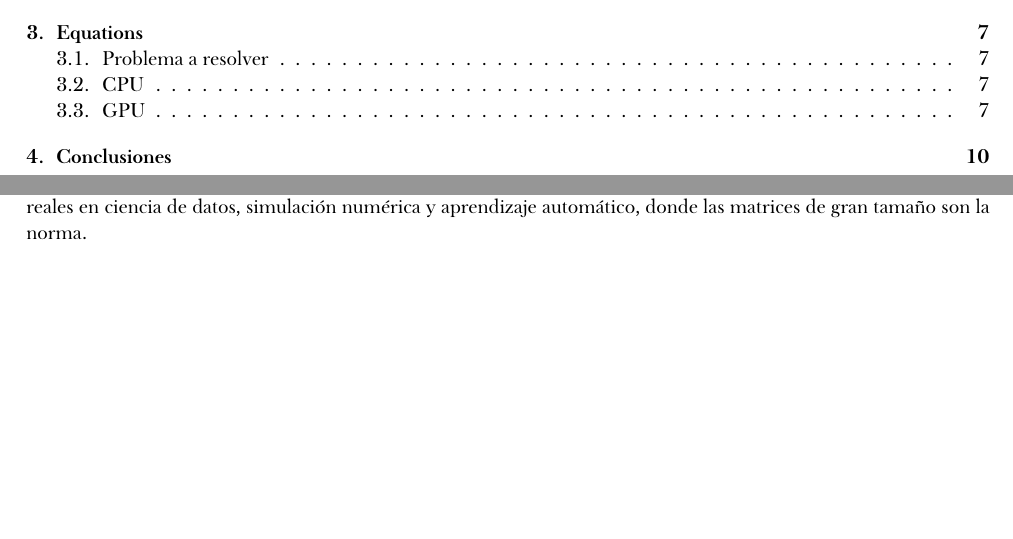
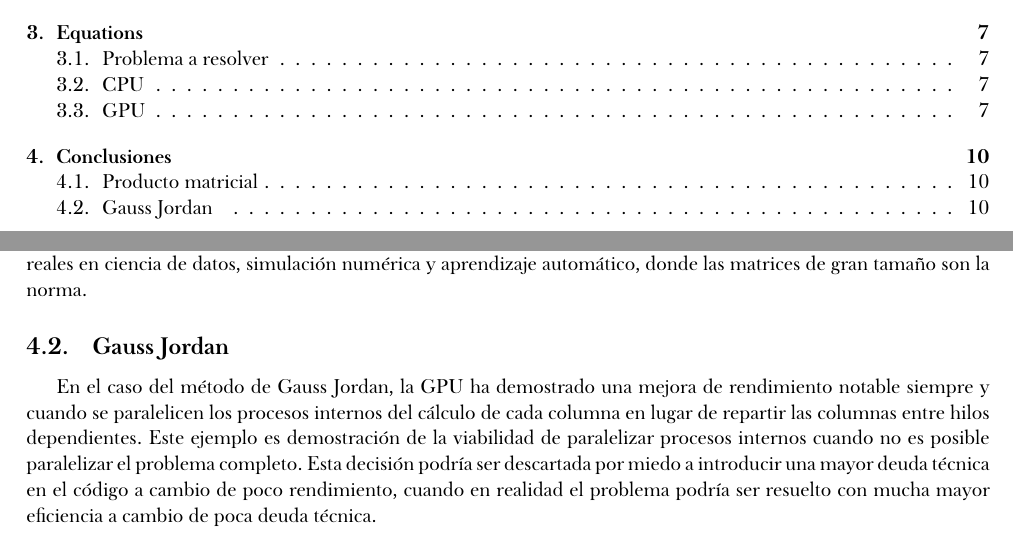
Before and after one commit to alexrolo/CAP-CUDA, a LaTeX document (report/main.tex, which reads report/chapters/4.tex): two parts of pages 2 and 10 of 10, joined at a grey line, cut so that both start at the same text, the shorter picture padded with empty space. The pictures show the PDF file report/main.pdf that the author committed with the source.

Commit message:
Add conclusion gauss jordan

```diff
--- a/report/chapters/4.tex
+++ b/report/chapters/4.tex
@@ -11,6 +11,7 @@ entre las implementaciones en CPU y GPU para tareas de cómputo intensivo, como
 de sistemas de ecuaciones lineales mediante el método de Gauss Jordan. Debe recalcarse que este rendimiento es muy notable
 en problemas que permiten una paralelización eficiente, lo que aprovecha al máximo la arquitectura de la GPU.
 
+\subsection{Producto matricial}
 En el caso del producto matricial, la GPU ofrece una mejora de rendimiento muy significativa, incluso frente a la major implementación
 del problema en CPU (\zorder). Este hecho demuestra que, incluso con configuraciones poco óptimas (como es el uso de un sólo
 \textit{thread per block}), la GPU supera ampliamente a la CPU, confirmando que este tipo de cómputo intensivo se beneficia
@@ -21,3 +22,14 @@ Otro aspecto a destacar es la escalabilidad del enfoque. Mientras que la CPU sig
 ejecución, la GPU mantiene una relación mucho más contenida y predecible a medida que aumenta el tamaño de los datos. Esto
 reafirma su utilidad no sólo para fines académicos, sino también para escenarios reales en ciencia de datos, simulación numérica
 y aprendizaje automático, donde las matrices de gran tamaño son la norma.
+
+\subsection{Gauss Jordan}
+En el caso del método de Gauss Jordan, la GPU ha demostrado una mejora de rendimiento
+notable siempre y cuando se paralelicen los procesos internos del cálculo de cada columna
+en lugar de repartir las columnas entre hilos dependientes.
+Este ejemplo es demostración de la viabilidad de paralelizar
+procesos internos cuando no es posible paralelizar el problema completo.
+Esta decisión podría ser descartada por miedo a introducir una mayor deuda técnica
+en el código a cambio de poco rendimiento,
+cuando en realidad el problema podría ser resuelto con mucha mayor eficiencia
+a cambio de poca deuda técnica.
```
Also changed, not shown: report/main.pdf.
